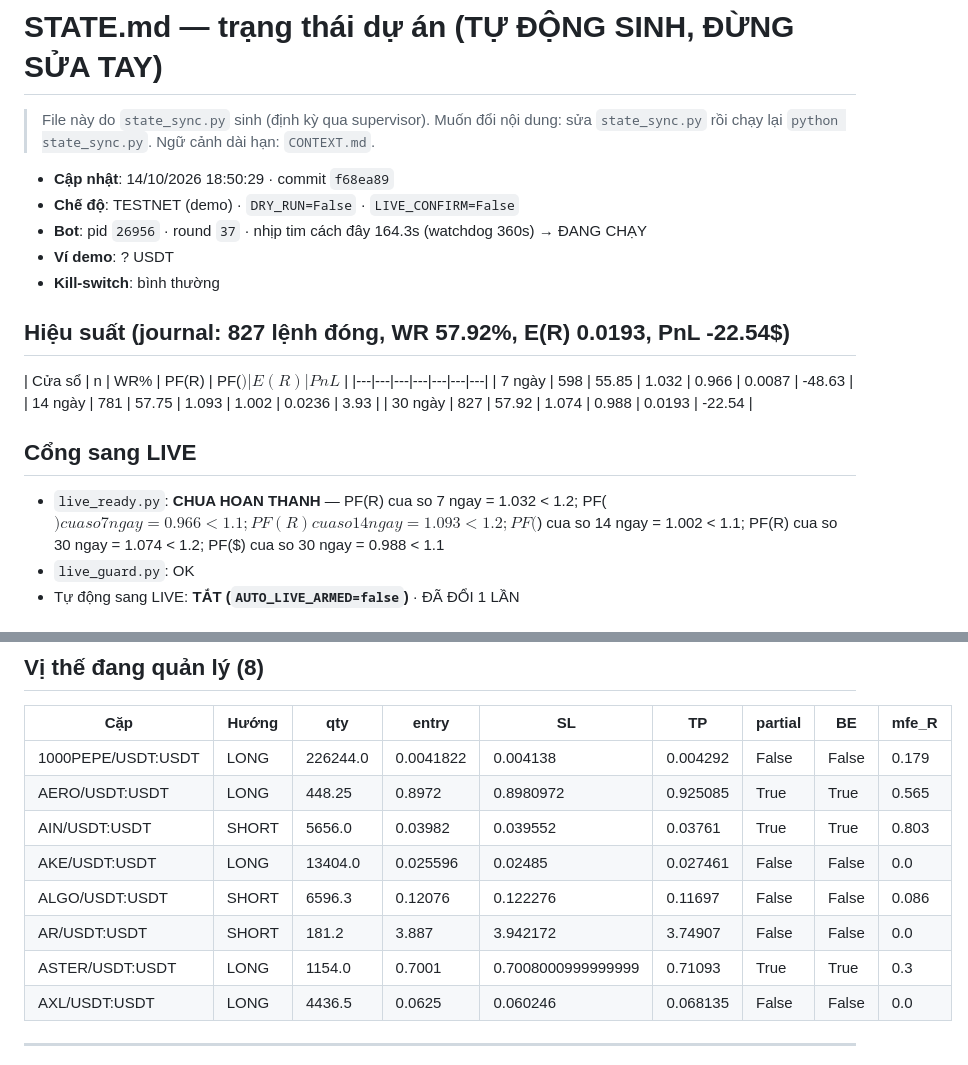
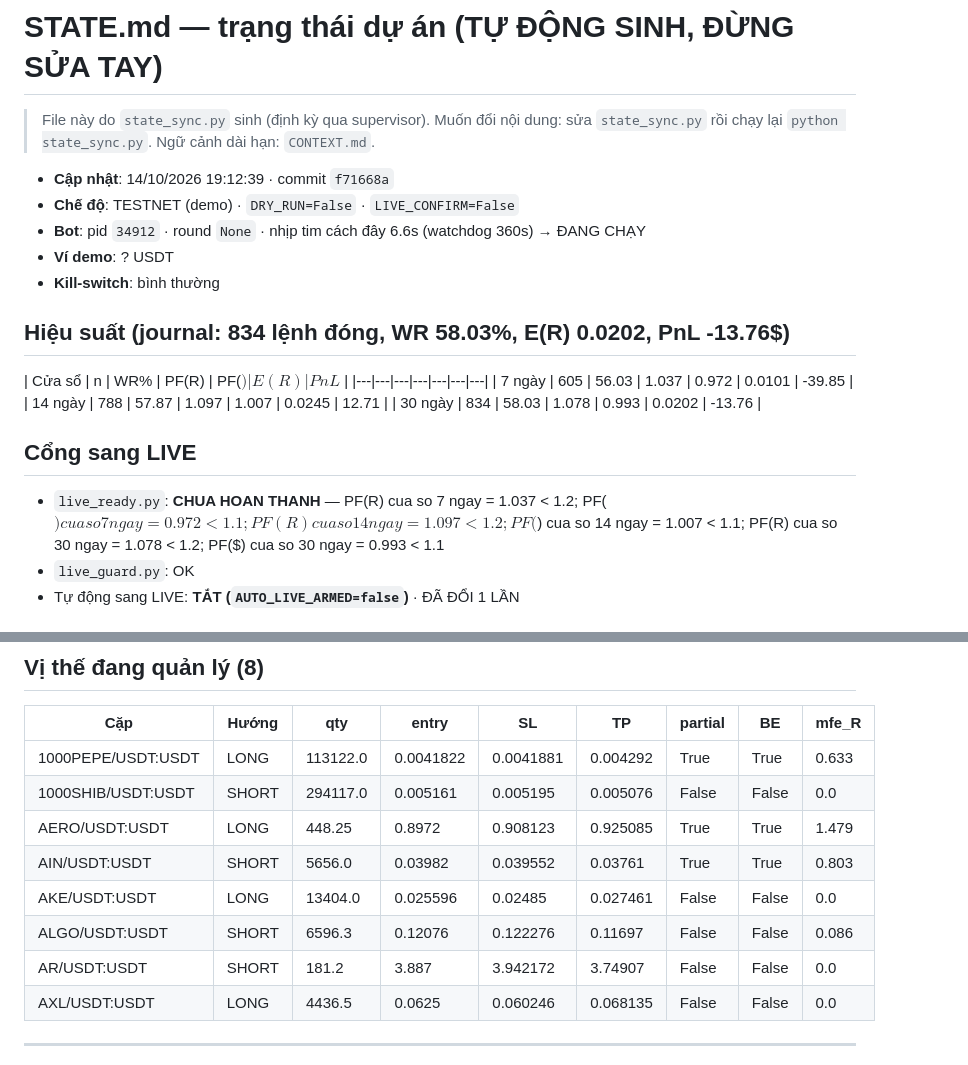
Before and after one commit to johntuan0906-ux/autonomous-trading-bot, a Markdown page: autonomous-trading-bot/STATE.md, 2 parts joined by grey strips. GitHub-like rendering.

Commit message:
chore(state): cap nhat STATE.md 14/10/2026 19:12:39 (n=834, PF(R)=1.078, TESTNET)

```diff
--- a/autonomous-trading-bot/STATE.md
+++ b/autonomous-trading-bot/STATE.md
@@ -3,23 +3,23 @@
 > File này do `state_sync.py` sinh (định kỳ qua supervisor). Muốn đổi nội dung:
 > sửa `state_sync.py` rồi chạy lại `python state_sync.py`. Ngữ cảnh dài hạn: `CONTEXT.md`.
 
-- **Cập nhật**: 14/10/2026 18:50:29 · commit `f68ea89`
+- **Cập nhật**: 14/10/2026 19:12:39 · commit `f71668a`
 - **Chế độ**: TESTNET (demo) · `DRY_RUN=False` · `LIVE_CONFIRM=False`
-- **Bot**: pid `26956` · round `37` · nhịp tim cách đây 164.3s (watchdog 360s) → ĐANG CHẠY
+- **Bot**: pid `34912` · round `None` · nhịp tim cách đây 6.6s (watchdog 360s) → ĐANG CHẠY
 - **Ví demo**: ? USDT
 - **Kill-switch**: bình thường
 
-## Hiệu suất (journal: 827 lệnh đóng, WR 57.92%, E(R) 0.0193, PnL -22.54$)
+## Hiệu suất (journal: 834 lệnh đóng, WR 58.03%, E(R) 0.0202, PnL -13.76$)
 
 | Cửa sổ | n | WR% | PF(R) | PF($) | E(R) | PnL$ |
 |---|---|---|---|---|---|---|
-| 7 ngày | 598 | 55.85 | 1.032 | 0.966 | 0.0087 | -48.63 |
-| 14 ngày | 781 | 57.75 | 1.093 | 1.002 | 0.0236 | 3.93 |
-| 30 ngày | 827 | 57.92 | 1.074 | 0.988 | 0.0193 | -22.54 |
+| 7 ngày | 605 | 56.03 | 1.037 | 0.972 | 0.0101 | -39.85 |
+| 14 ngày | 788 | 57.87 | 1.097 | 1.007 | 0.0245 | 12.71 |
+| 30 ngày | 834 | 58.03 | 1.078 | 0.993 | 0.0202 | -13.76 |
 
 ## Cổng sang LIVE
 
-- `live_ready.py`: **CHUA HOAN THANH** — PF(R) cua so 7 ngay = 1.032 < 1.2; PF($) cua so 7 ngay = 0.966 < 1.1; PF(R) cua so 14 ngay = 1.093 < 1.2; PF($) cua so 14 ngay = 1.002 < 1.1; PF(R) cua so 30 ngay = 1.074 < 1.2; PF($) cua so 30 ngay = 0.988 < 1.1
+- `live_ready.py`: **CHUA HOAN THANH** — PF(R) cua so 7 ngay = 1.037 < 1.2; PF($) cua so 7 ngay = 0.972 < 1.1; PF(R) cua so 14 ngay = 1.097 < 1.2; PF($) cua so 14 ngay = 1.007 < 1.1; PF(R) cua so 30 ngay = 1.078 < 1.2; PF($) cua so 30 ngay = 0.993 < 1.1
 - `live_guard.py`: OK
 - Tự động sang LIVE: **TẮT (`AUTO_LIVE_ARMED=false`)** · ĐÃ ĐỔI 1 LẦN
 
@@ -43,13 +43,13 @@ _Mức đánh dấu ở trên tính theo **ví demo** — khi sang LIVE, `state_
 
 | Cặp | Hướng | qty | entry | SL | TP | partial | BE | mfe_R |
 |---|---|---|---|---|---|---|---|---|
-| 1000PEPE/USDT:USDT | LONG | 226244.0 | 0.0041822 | 0.004138 | 0.004292 | False | False | 0.179 |
-| AERO/USDT:USDT | LONG | 448.25 | 0.8972 | 0.8980972 | 0.925085 | True | True | 0.565 |
+| 1000PEPE/USDT:USDT | LONG | 113122.0 | 0.0041822 | 0.0041881 | 0.004292 | True | True | 0.633 |
+| 1000SHIB/USDT:USDT | SHORT | 294117.0 | 0.005161 | 0.005195 | 0.005076 | False | False | 0.0 |
+| AERO/USDT:USDT | LONG | 448.25 | 0.8972 | 0.908123 | 0.925085 | True | True | 1.479 |
 | AIN/USDT:USDT | SHORT | 5656.0 | 0.03982 | 0.039552 | 0.03761 | True | True | 0.803 |
 | AKE/USDT:USDT | LONG | 13404.0 | 0.025596 | 0.02485 | 0.027461 | False | False | 0.0 |
 | ALGO/USDT:USDT | SHORT | 6596.3 | 0.12076 | 0.122276 | 0.11697 | False | False | 0.086 |
 | AR/USDT:USDT | SHORT | 181.2 | 3.887 | 3.942172 | 3.74907 | False | False | 0.0 |
-| ASTER/USDT:USDT | LONG | 1154.0 | 0.7001 | 0.7008000999999999 | 0.71093 | True | True | 0.3 |
 | AXL/USDT:USDT | LONG | 4436.5 | 0.0625 | 0.060246 | 0.068135 | False | False | 0.0 |
 
 ---
```
